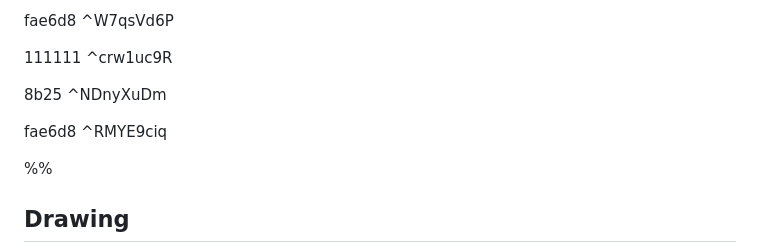
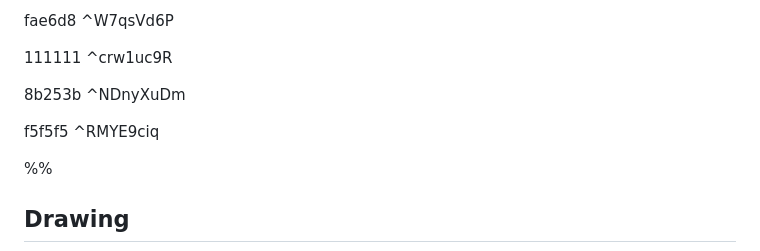
Before and after one commit to haiseskibidi/Obsidian, a Markdown page: Цвета/Палитры цветов.md, the part around one of its changes. GitHub-like rendering.

```diff
--- a/Цвета/Палитры цветов.md
+++ b/Цвета/Палитры цветов.md
@@ -77,9 +77,9 @@ fae6d8 ^W7qsVd6P
 
 111111 ^crw1uc9R
 
-8b25 ^NDnyXuDm
+8b253b ^NDnyXuDm
 
-fae6d8 ^RMYE9ciq
+f5f5f5 ^RMYE9ciq
 
 %%
 ## Drawing
```
Also changed, not shown: other parts of Цвета/Палитры цветов.md (+9 -9 lines).
